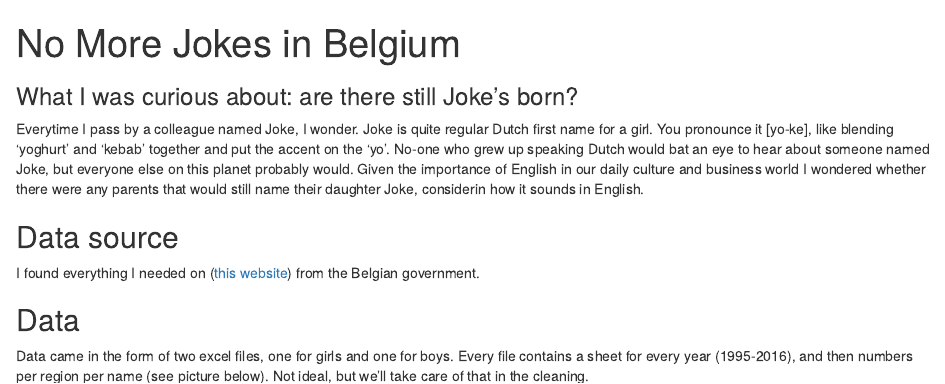
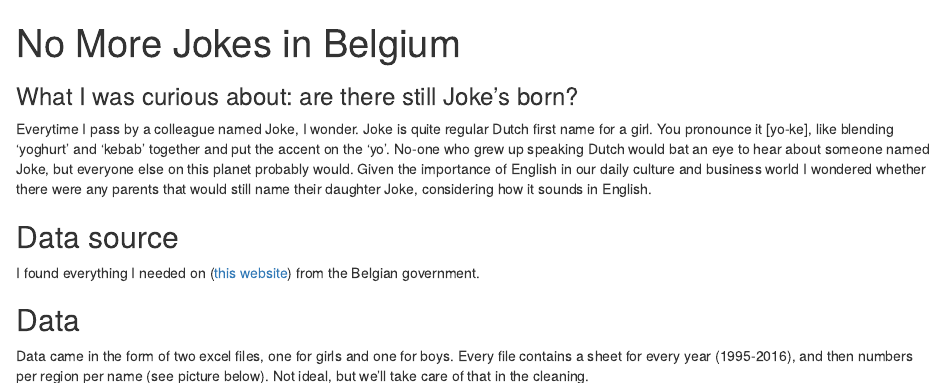
Before and after one commit to suzanbaert/2017_First-names-in-Belgium, an R Markdown document (No More Jokes in Belgium.Rmd): the page in a window 1100 px wide, from its top. Rendered offline with R 4.5, knitr and Pandoc, with nearby package versions; some code elsewhere in the file could not run offline.

Commit message:
fixing typo

```diff
--- a/No More Jokes in Belgium.Rmd
+++ b/No More Jokes in Belgium.Rmd
@@ -8,7 +8,7 @@ output:
 ### What I was curious about: are there still Joke's born?
 Everytime I pass by a colleague named Joke, I wonder.
 Joke is quite regular Dutch first name for a girl. You pronounce it [yo-ke], like blending 'yoghurt' and 'kebab' together and put the accent on the 'yo'. No-one who grew up speaking Dutch would bat an eye to hear about someone named Joke, but everyone else on this planet probably would.
-Given the importance of English in our daily culture and business world I wondered whether there were any parents that would still name their daughter Joke, considerin how it sounds in English.
+Given the importance of English in our daily culture and business world I wondered whether there were any parents that would still name their daughter Joke, considering how it sounds in English.
 
 ## Data source
 I found everything I needed on ([this website](http://statbel.fgov.be/nl/modules/publ2ications/statistiques/bevolking/bevolking_-_voornamen_van_de_pasgeborenen_1995-2014.jsp)) from the Belgian government.
```
